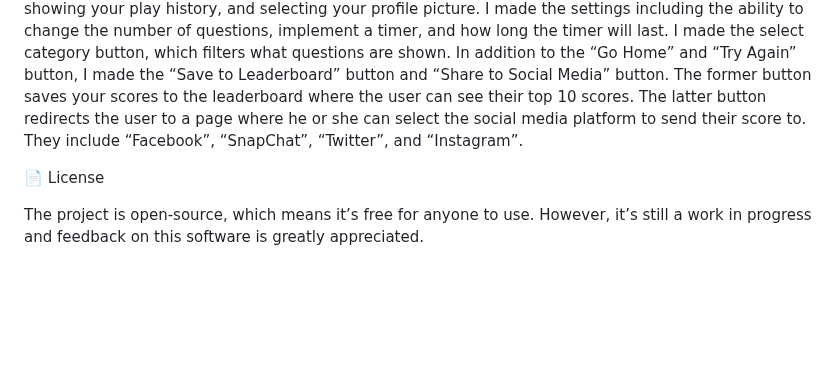
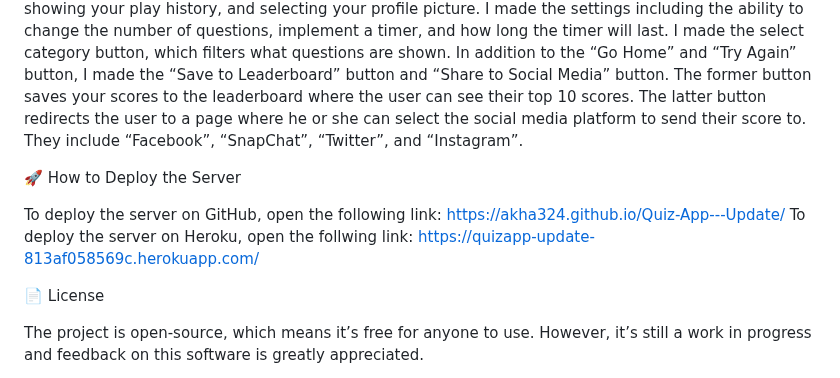
Before and after one commit to akha324/Quiz-App---Update, a Markdown page: README.md, the part around the change. GitHub-like rendering; blank space fills up the shorter version.

```diff
--- a/README.md
+++ b/README.md
@@ -65,6 +65,11 @@ implement a timer, and how long the timer will last. I made the select category
 the leaderboard where the user can see their top 10 scores. The latter button redirects the user to a page where he or she can select the social media
 platform to send their score to. They include “Facebook”, “SnapChat”, “Twitter”, and “Instagram”.
 
+🚀 How to Deploy the Server
+
+To deploy the server on GitHub, open the following link: https://akha324.github.io/Quiz-App---Update/
+To deploy the server on Heroku, open the follwing link: https://quizapp-update-813af058569c.herokuapp.com/
+
 📄 License
 
 The project is open-source, which means it’s free for anyone to use. However, it’s still a work in progress and feedback on this software is greatly appreciated.
```
